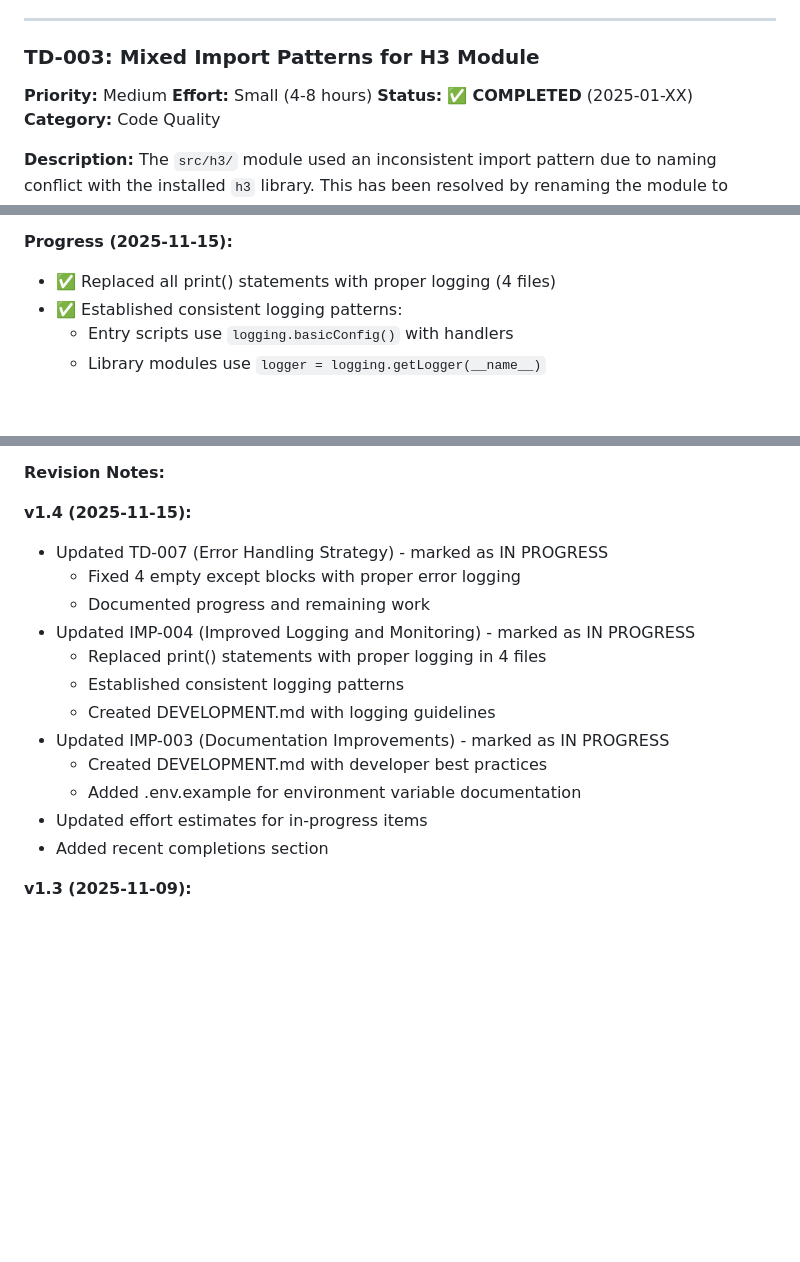
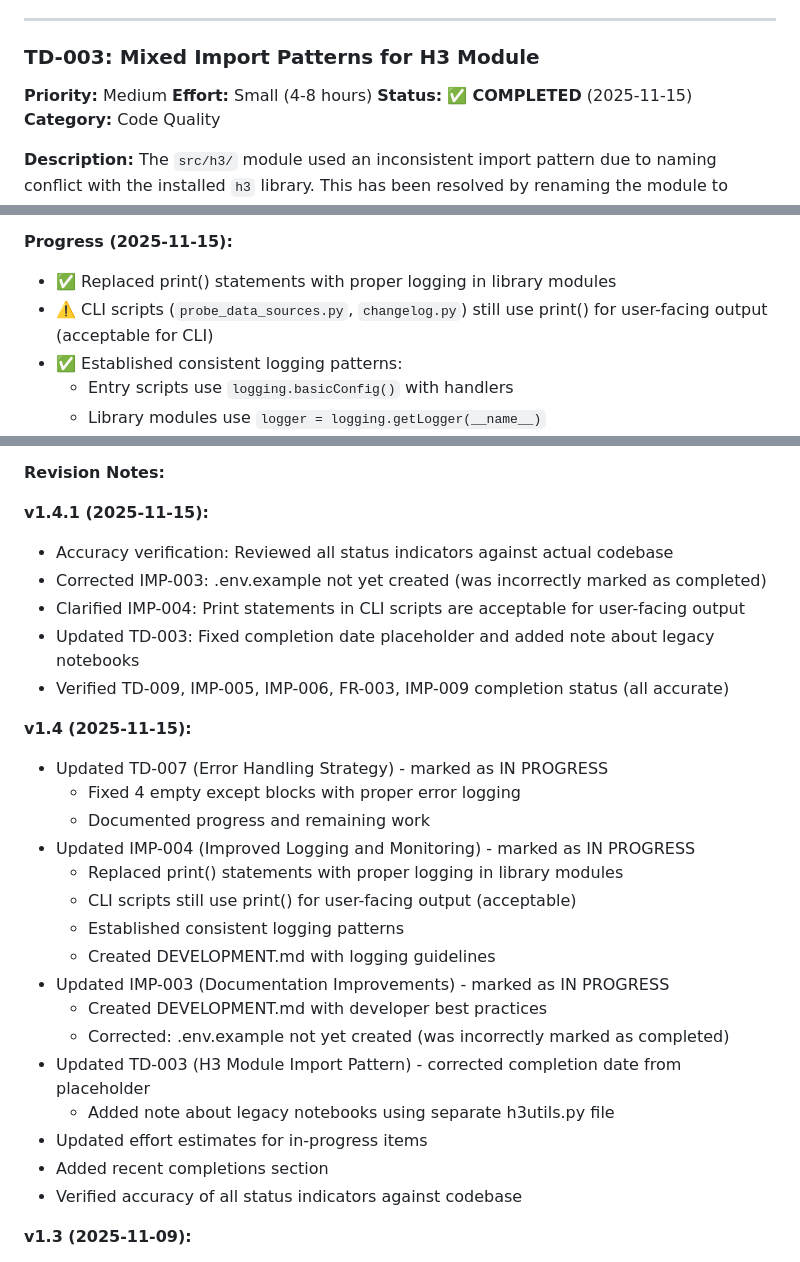
Before and after one commit to PhilipMathieu/access, a Markdown page: BACKLOG.md, 3 parts joined by grey strips. GitHub-like rendering; blank space fills up the shorter version.

Commit message:
Update BACKLOG

```diff
--- a/BACKLOG.md
+++ b/BACKLOG.md
@@ -101,7 +101,7 @@ Project uses OSMnx 1.3.0 (pinned), but latest stable version is 2.0+ (as of 2025
 ### TD-003: Mixed Import Patterns for H3 Module
 **Priority:** Medium
 **Effort:** Small (4-8 hours)
-**Status:** ✅ **COMPLETED** (2025-01-XX)
+**Status:** ✅ **COMPLETED** (2025-11-15)
 **Category:** Code Quality
 
 **Description:**
@@ -884,7 +886,8 @@ Enhance logging for better debugging and monitoring.
 - No centralized log aggregation
 
 **Progress (2025-11-15):**
-- ✅ Replaced all print() statements with proper logging (4 files)
+- ✅ Replaced print() statements with proper logging in library modules
+- ⚠️ CLI scripts (`probe_data_sources.py`, `changelog.py`) still use print() for user-facing output (acceptable for CLI)
 - ✅ Established consistent logging patterns:
   - Entry scripts use `logging.basicConfig()` with handlers
   - Library modules use `logger = logging.getLogger(__name__)`
@@ -1495,20 +1498,31 @@ For questions or to contribute:
 **Analysis Method:** Comprehensive codebase review, dependency analysis, and best practices research
 
 **Revision Notes:**
+
+**v1.4.1 (2025-11-15):**
+- Accuracy verification: Reviewed all status indicators against actual codebase
+- Corrected IMP-003: .env.example not yet created (was incorrectly marked as completed)
+- Clarified IMP-004: Print statements in CLI scripts are acceptable for user-facing output
+- Updated TD-003: Fixed completion date placeholder and added note about legacy notebooks
+- Verified TD-009, IMP-005, IMP-006, FR-003, IMP-009 completion status (all accurate)
 
 **v1.4 (2025-11-15):**
 - Updated TD-007 (Error Handling Strategy) - marked as IN PROGRESS
   - Fixed 4 empty except blocks with proper error logging
   - Documented progress and remaining work
 - Updated IMP-004 (Improved Logging and Monitoring) - marked as IN PROGRESS
-  - Replaced print() statements with proper logging in 4 files
+  - Replaced print() statements with proper logging in library modules
+  - CLI scripts still use print() for user-facing output (acceptable)
   - Established consistent logging patterns
   - Created DEVELOPMENT.md with logging guidelines
 - Updated IMP-003 (Documentation Improvements) - marked as IN PROGRESS
   - Created DEVELOPMENT.md with developer best practices
-  - Added .env.example for environment variable documentation
+  - Corrected: .env.example not yet created (was incorrectly marked as completed)
+- Updated TD-003 (H3 Module Import Pattern) - corrected completion date from placeholder
+  - Added note about legacy notebooks using separate h3utils.py file
 - Updated effort estimates for in-progress items
 - Added recent completions section
+- Verified accuracy of all status indicators against codebase
 
 **v1.3 (2025-11-09):**
 - Added TD-011: H3 Not Used as Primary Geographic Unit (technical debt)
```
Also changed, not shown: other parts of BACKLOG.md (+5 -3 lines).
